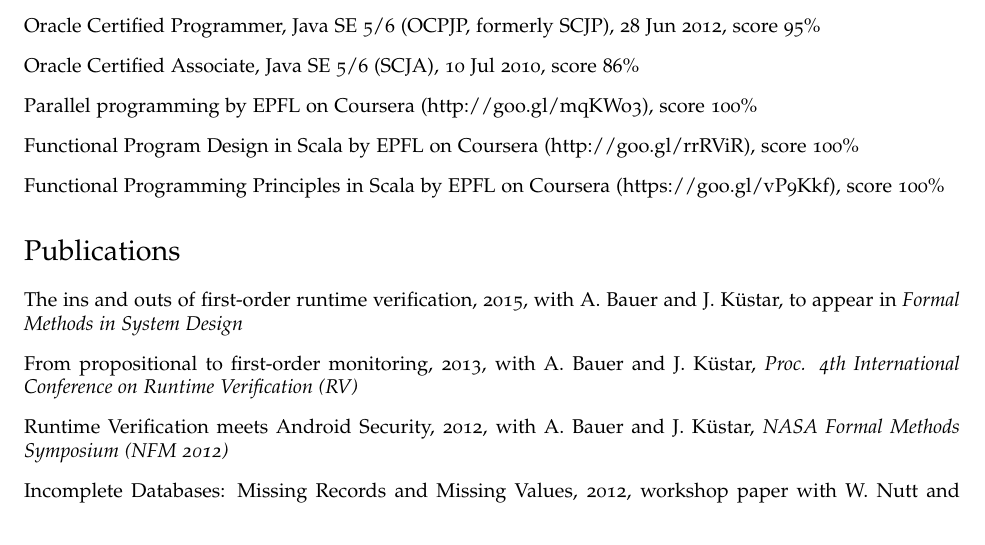
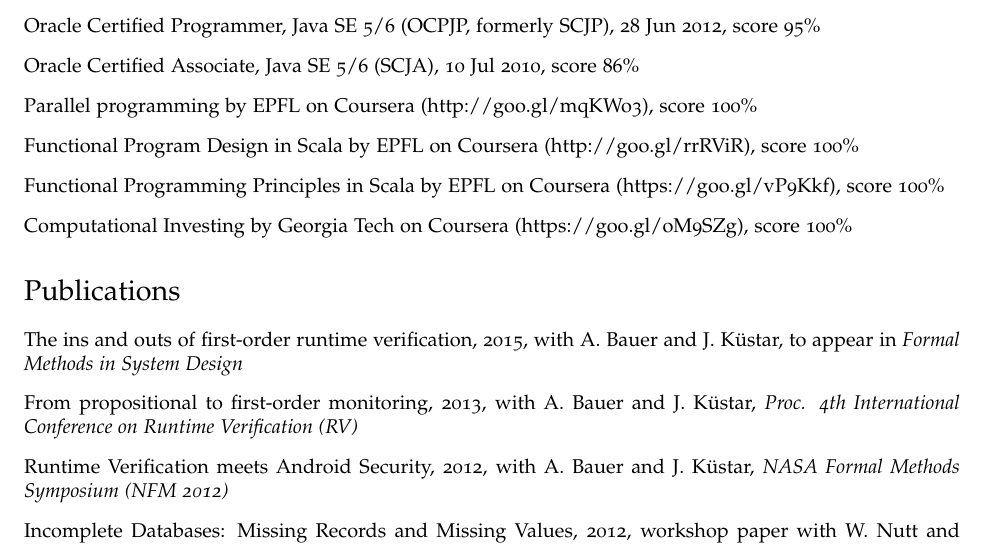
Before and after one commit to gilvegliach/cv, a LaTeX CV (cv.tex): part of page 2 of 2, cut so that both start at the same text. Compiled offline with pdfLaTeX.

Commit message:
Add computational investing course

```diff
--- a/cv.tex
+++ b/cv.tex
@@ -156,6 +156,8 @@
         (\href{https://goo.gl/vP9Kkf}{http://goo.gl/rrRViR}), score~100\%
   \item Functional Programming Principles in Scala by EPFL on Coursera
         (\href{https://goo.gl/vP9Kkf}{https://goo.gl/vP9Kkf}), score~100\%
+   \item Computational Investing by Georgia Tech on Coursera
+        (\href{https://goo.gl/oM9SZg}{https://goo.gl/oM9SZg}), score~100\%
 \end{no-indent-itemize}
 
 \section*{Publications}
```
Also changed, not shown: cv.pdf.
